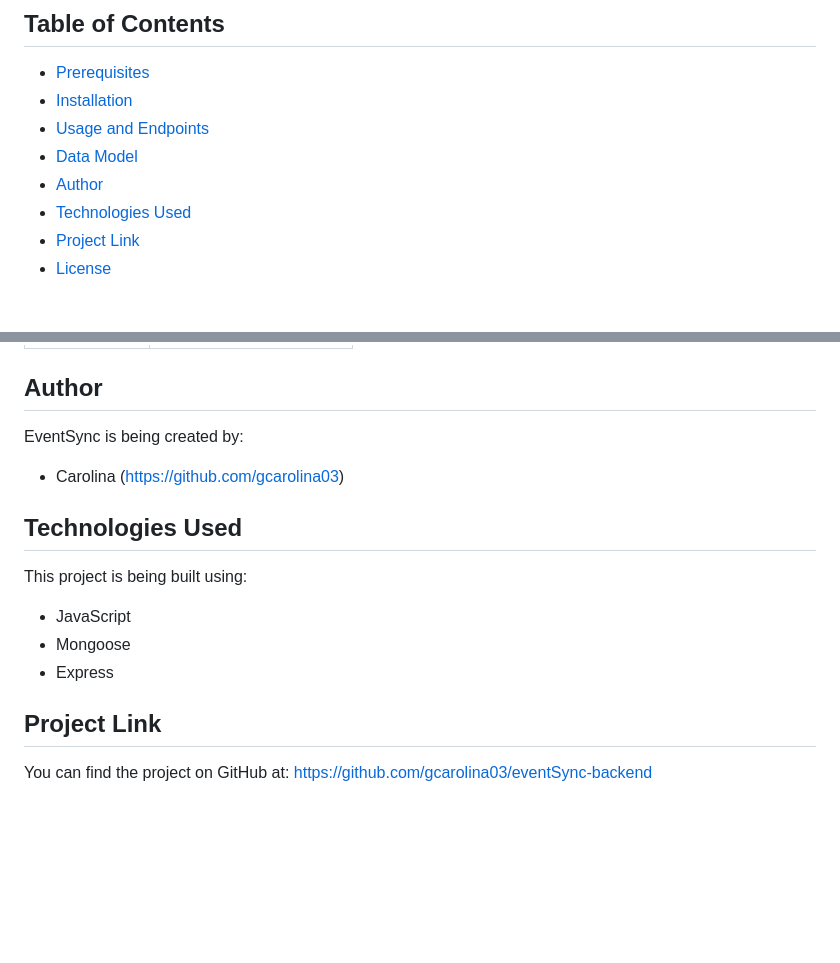
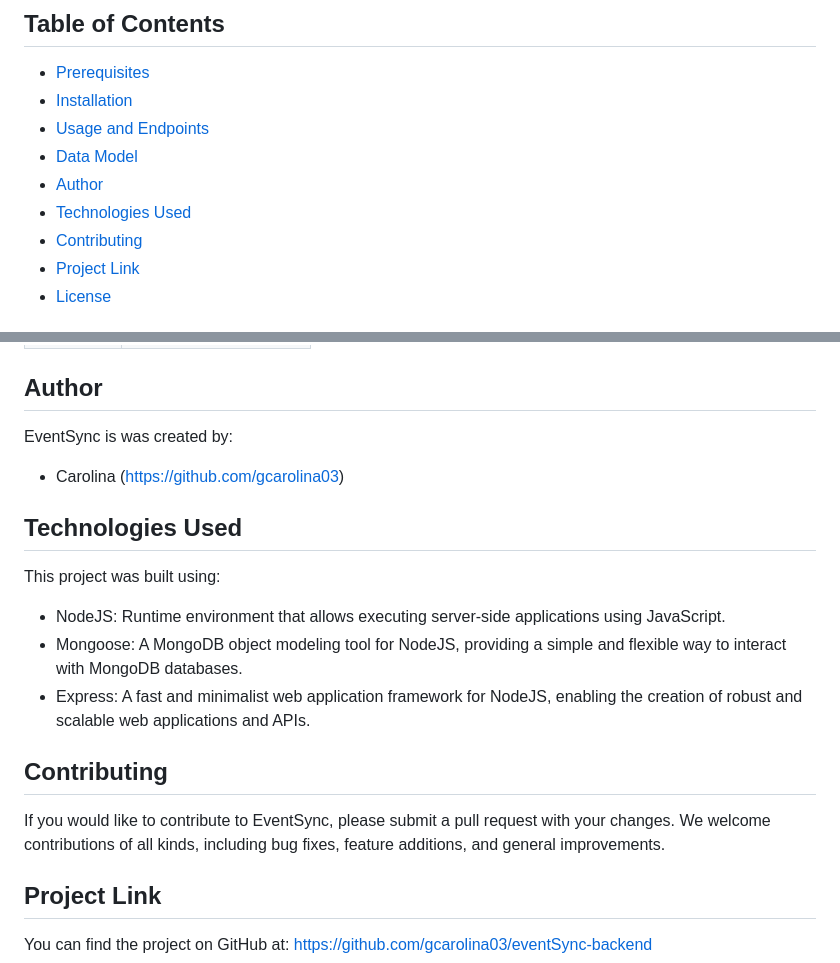
Before and after one commit to gcarolina03/eventSync-backend, a Markdown page: README.md, 2 parts joined by grey strips. Rendered like a GitHub page; blank space fills up the shorter version.

```diff
--- a/README.md
+++ b/README.md
@@ -9,6 +9,7 @@ EventSync is the backend application that simplifies the process of searching fo
 - [Data Model](#data-model)
 - [Author](#author)
 - [Technologies Used](#technologies-used)
+- [Contributing](#contributing)
 - [Project Link](#project-link)
 - [License](#license)
 
@@ -114,19 +145,23 @@ Feel free to explore the application and experiment with different features.
 
 ## Author
 
-EventSync is being created by:
+EventSync is was created by:
 
 - Carolina (https://github.com/gcarolina03)
 
 
 ## Technologies Used
 
-This project is being built using:
+This project was built using:
 
-- JavaScript
-- Mongoose
-- Express
+- NodeJS: Runtime environment that allows executing server-side applications using JavaScript.
+- Mongoose: A MongoDB object modeling tool for NodeJS, providing a simple and flexible way to interact with MongoDB databases.
+- Express: A fast and minimalist web application framework for NodeJS, enabling the creation of robust and scalable web applications and APIs.
 
+
+## Contributing
+
+If you would like to contribute to EventSync, please submit a pull request with your changes. We welcome contributions of all kinds, including bug fixes, feature additions, and general improvements.
 
 ## Project Link
 
```
Also changed, not shown: other parts of README.md (+86 -56 lines).
